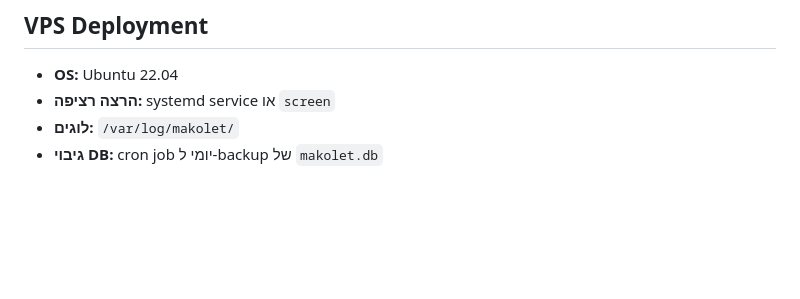
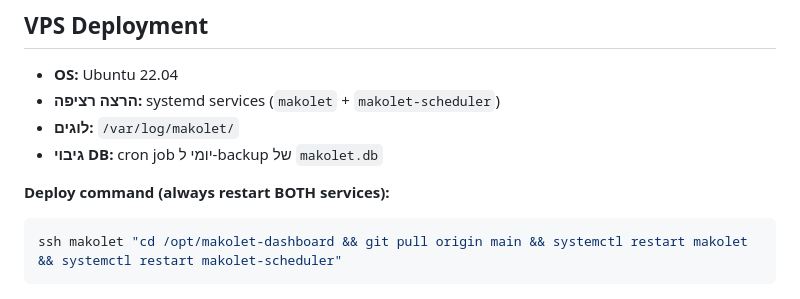
Before and after one commit to RoeiAmsalem/MakoletDashboard, a Markdown page: CLAUDE.md, the part around the change. Rendered like a GitHub page; blank space fills up the shorter version.

Commit message:
docs: always restart both services on deploy
Co-Authored-By: Claude Opus 4.6 <noreply@anthropic.com>

````diff
--- a/CLAUDE.md
+++ b/CLAUDE.md
@@ -241,6 +241,11 @@ python scheduler.py
 ## VPS Deployment
 
 - **OS:** Ubuntu 22.04
-- **הרצה רציפה:** systemd service או `screen`
+- **הרצה רציפה:** systemd services (`makolet` + `makolet-scheduler`)
 - **לוגים:** `/var/log/makolet/`
 - **גיבוי DB:** cron job יומי ל-backup של `makolet.db`
+
+**Deploy command (always restart BOTH services):**
+```bash
+ssh makolet "cd /opt/makolet-dashboard && git pull origin main && systemctl restart makolet && systemctl restart makolet-scheduler"
+```
````
